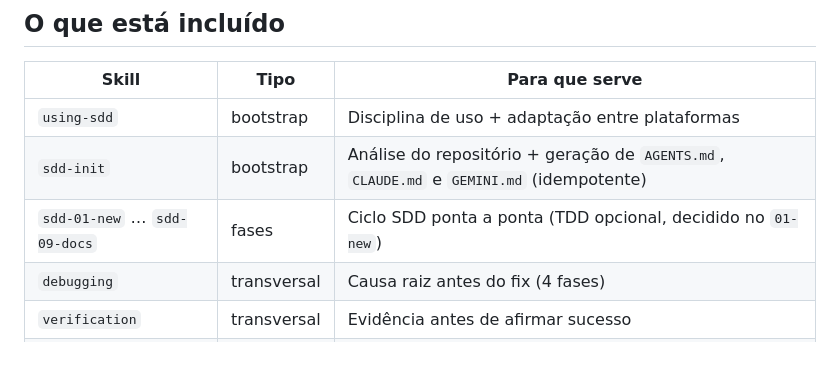
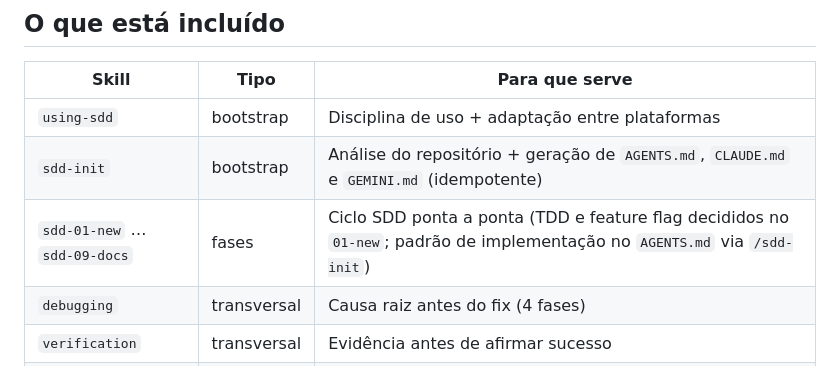
Before and after one commit to guskuma/sdd-workflow, a Markdown page: README.md, the part around the change. Drawn GitHub-style.

Commit message:
docs: mention feature flag opt-in in README skill table
Co-authored-by: Cursor <cursoragent@cursor.com>

```diff
--- a/README.md
+++ b/README.md
@@ -45,7 +45,7 @@ specs/
 |-------|------|----------------|
 | `using-sdd` | bootstrap | Disciplina de uso + adaptação entre plataformas |
 | `sdd-init` | bootstrap | Análise do repositório + geração de `AGENTS.md`, `CLAUDE.md` e `GEMINI.md` (idempotente) |
-| `sdd-01-new` … `sdd-09-docs` | fases | Ciclo SDD ponta a ponta (TDD opcional, decidido no `01-new`) |
+| `sdd-01-new` … `sdd-09-docs` | fases | Ciclo SDD ponta a ponta (TDD e feature flag decididos no `01-new`; padrão de implementação no `AGENTS.md` via `/sdd-init`) |
 | `debugging` | transversal | Causa raiz antes do fix (4 fases) |
 | `verification` | transversal | Evidência antes de afirmar sucesso |
 | `parallel-execution` | transversal | Tasks independentes via subagentes |
```
